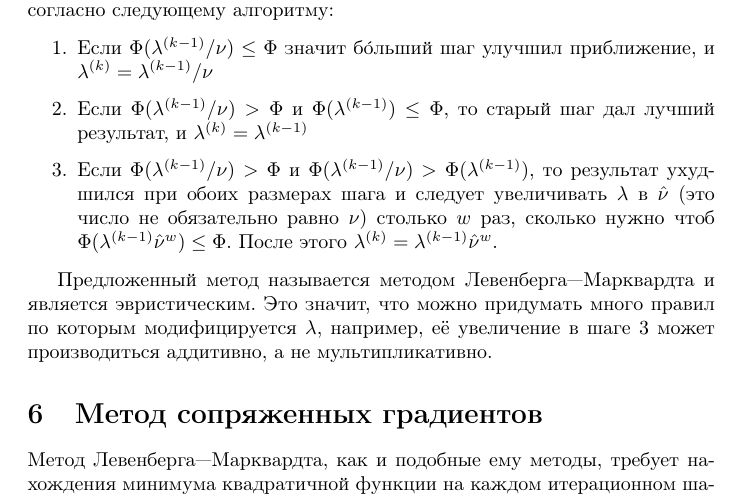
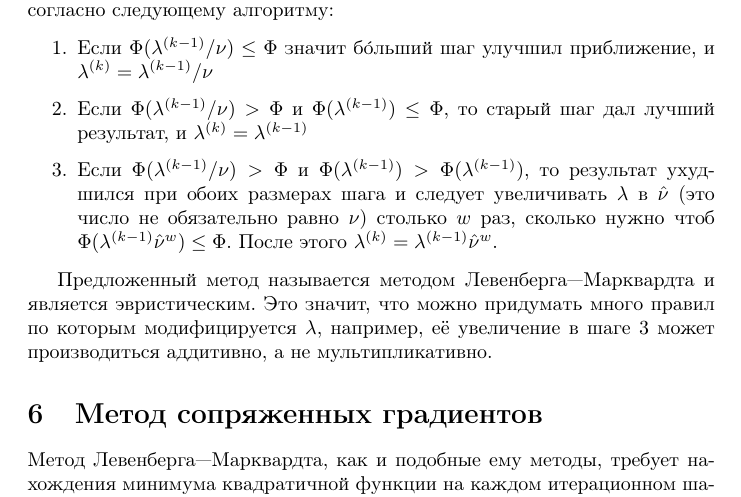
Before and after one commit to pyoadfe/seminars, a LaTeX document (3/nonlinear_ls.tex): part of page 3 of 5, cut so that both start at the same text. Compiled offline with pdfLaTeX.

Commit message:
Fix another typo

```diff
--- a/3/nonlinear_ls.tex
+++ b/3/nonlinear_ls.tex
@@ -112,7 +112,7 @@ J^TJ \Delta\m + \lambda^{(k)} I \Delta\m = J^T (\y -\f), \label{eq.LM}
 \begin{enumerate}
  \item Если $\Phi(\lambda^{(k-1)} / \nu) \leq \Phi$ значит б\'{о}льший шаг улучшил приближение, и $\lambda^{(k)} = \lambda^{(k-1)} / \nu$
  \item Если $\Phi(\lambda^{(k-1)} / \nu) > \Phi$ и $\Phi(\lambda^{(k-1)}) \leq \Phi$, то старый шаг дал лучший результат, и $\lambda^{(k)} = \lambda^{(k-1)}$
- \item Если $\Phi(\lambda^{(k-1)} / \nu) > \Phi$ и $\Phi(\lambda^{(k-1)} / \nu) > \Phi(\lambda^{(k-1)})$, то результат ухудшился при обоих размерах шага и следует увеличивать $\lambda$ в $\hat\nu$ (это число не обязательно равно $\nu$) столько $w$ раз, сколько нужно чтоб $\Phi(\lambda^{(k-1)} \hat\nu^w) \leq \Phi$.
+ \item Если $\Phi(\lambda^{(k-1)} / \nu) > \Phi$ и $\Phi(\lambda^{(k-1)}) > \Phi(\lambda^{(k-1)})$, то результат ухудшился при обоих размерах шага и следует увеличивать $\lambda$ в $\hat\nu$ (это число не обязательно равно $\nu$) столько $w$ раз, сколько нужно чтоб $\Phi(\lambda^{(k-1)} \hat\nu^w) \leq \Phi$.
   После этого $\lambda^{(k)} = \lambda^{(k-1)} \hat\nu^w$.
 \end{enumerate}
 
```
Also changed, not shown: 3/nonlinear_ls.pdf.
